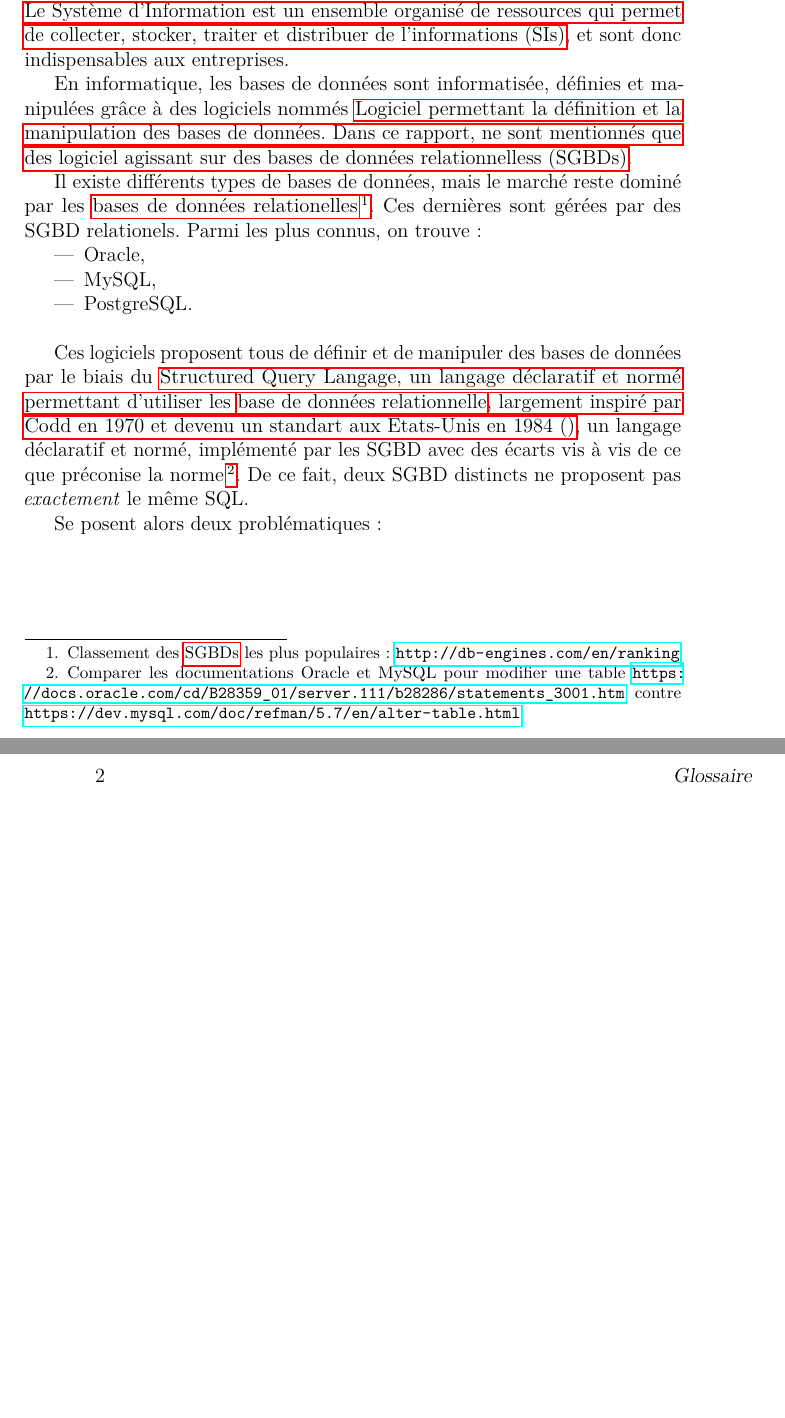
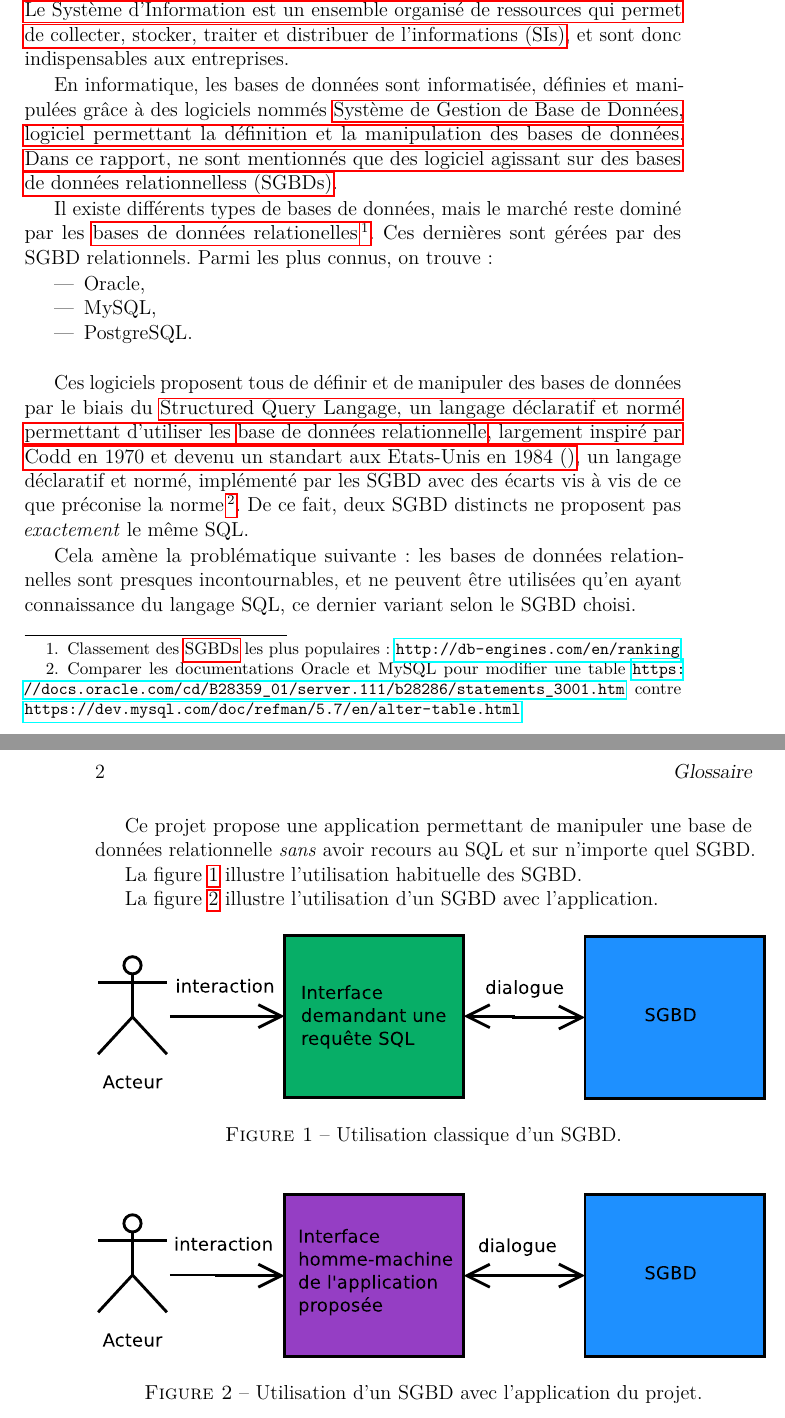
Before and after one commit to alexandrebulatovic/Rapport_IDB, a LaTeX book (latex/main.tex, which reads latex/glossaire.tex, latex/introduction.tex): two parts of pages 13 and 14 of 14, joined at a grey line, cut so that both start at the same text, the shorter picture padded with empty space. Compiled offline with pdfLaTeX.

Commit message:
introduction terminée

```diff
--- a/latex/glossaire.tex
+++ b/latex/glossaire.tex
@@ -54,4 +54,9 @@
                            firstplural={systèmes de gestion de base de données (SGBD)}]
                            {sgbd}
                            {SGBD}
-                           {Logiciel permettant la définition et la manipulation des bases de données. Dans ce rapport, ne sont mentionnés que des logiciel agissant sur des bases de données relationnelles}
+                           {Système de Gestion de Base de Données, logiciel permettant la définition et la manipulation des bases de données. Dans ce rapport, ne sont mentionnés que des logiciel agissant sur des bases de données relationnelles}
+
+\newglossaryentry{query}
+        {name={requête SQL},
+        plural={requêtes SQL},
+        description=Une requête SQL est le nom couramment associé à du code SQL fonctionnel qui interroge la base de données}
--- a/latex/introduction.tex
+++ b/latex/introduction.tex
@@ -2,7 +2,7 @@ Les \gls{bdd} sont des outils permettant de stocker et retrouver des \glspl{data
 
 En informatique, les bases de données sont informatisée, définies et manipulées grâce à des logiciels nommés \glspl{sgbd}.
 
-Il existe différents types de bases de données, mais le marché reste dominé par les \glspl{bddr} \footnote{\label{part_de_marché_relationnel}Classement des \glspl{sgbd} les plus populaires : \url{http://db-engines.com/en/ranking}}. Ces dernières sont gérées par des SGBD relationels. Parmi les plus connus, on trouve :
+Il existe différents types de bases de données, mais le marché reste dominé par les \glspl{bddr} \footnote{\label{part_de_marché_relationnel}Classement des \glspl{sgbd} les plus populaires : \url{http://db-engines.com/en/ranking}}. Ces dernières sont gérées par des SGBD relationnels. Parmi les plus connus, on trouve :
 \begin{itemize}
 \item Oracle,
 \item MySQL,
@@ -11,4 +11,25 @@ Il existe différents types de bases de données, mais le marché reste dominé
 
 Ces logiciels proposent tous de définir et de manipuler des bases de données par le biais du \gls{sql}, un langage déclaratif et normé, implémenté par les SGBD avec des écarts vis à vis de ce que préconise la norme\footnote{\label{differences_implementation_sql_sqgbd}Comparer les documentations Oracle et MySQL pour modifier une table \url{https://docs.oracle.com/cd/B28359_01/server.111/b28286/statements_3001.htm} contre \url{https://dev.mysql.com/doc/refman/5.7/en/alter-table.html}}. De ce fait, deux SGBD distincts ne proposent pas \textit{exactement} le même SQL.
 
-Se posent alors deux problématiques :
+Cela amène la problématique suivante : les bases de données relationnelles sont presques incontournables, et ne peuvent être utilisées qu'en ayant connaissance du langage SQL, ce dernier variant selon le SGBD choisi.
+
+Ce projet propose une application permettant de manipuler une base de données relationnelle \textit{sans} avoir recours au SQL et sur n'importe quel SGBD.
+
+La figure \ref{sans_idb_schema} illustre l'utilisation habituelle des SGBD.
+
+La figure \ref{avec_idb_schema} illustre l'utilisation d'un SGBD avec l'application.
+
+\begin{figure}[!h]
+  \centering
+  \includegraphics[width=14cm]{images/sans_idb.eps}
+  \caption{Utilisation classique d'un SGBD.}
+  \label{sans_idb_schema}
+\end{figure}
+
+\begin{figure}[!h]
+  \centering
+  \includegraphics[width=14cm]{images/avec_idb.eps}
+  \caption{Utilisation d'un SGBD avec l'application du projet.}
+  \label{avec_idb_schema}
+\end{figure}
+%TODO : donner un nom à l'application
```
Also changed, not shown: latex/images/avec_idb.eps (added), latex/images/sans_idb.eps (added), latex/images/sans_idb.png (added), 2 other files.
